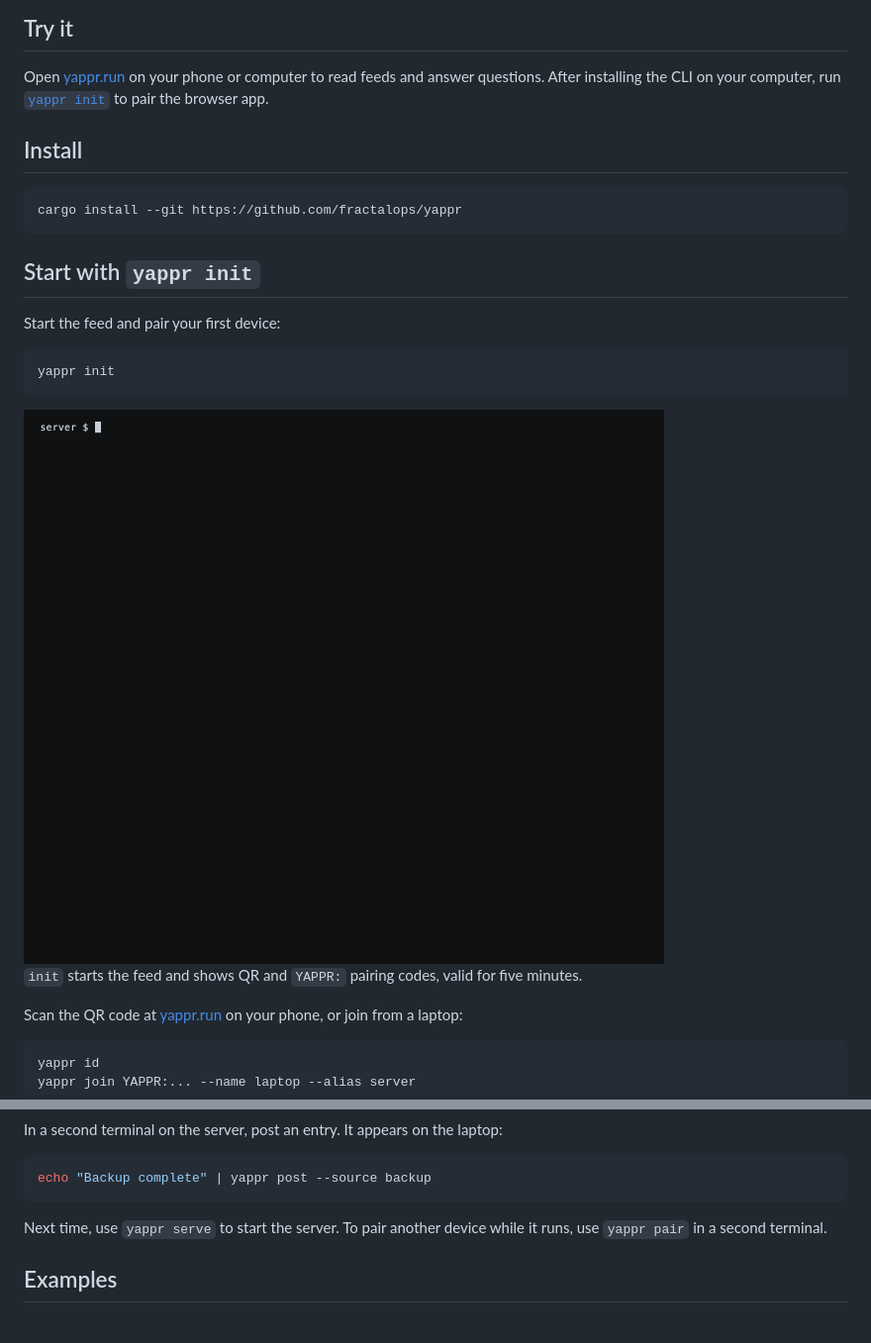
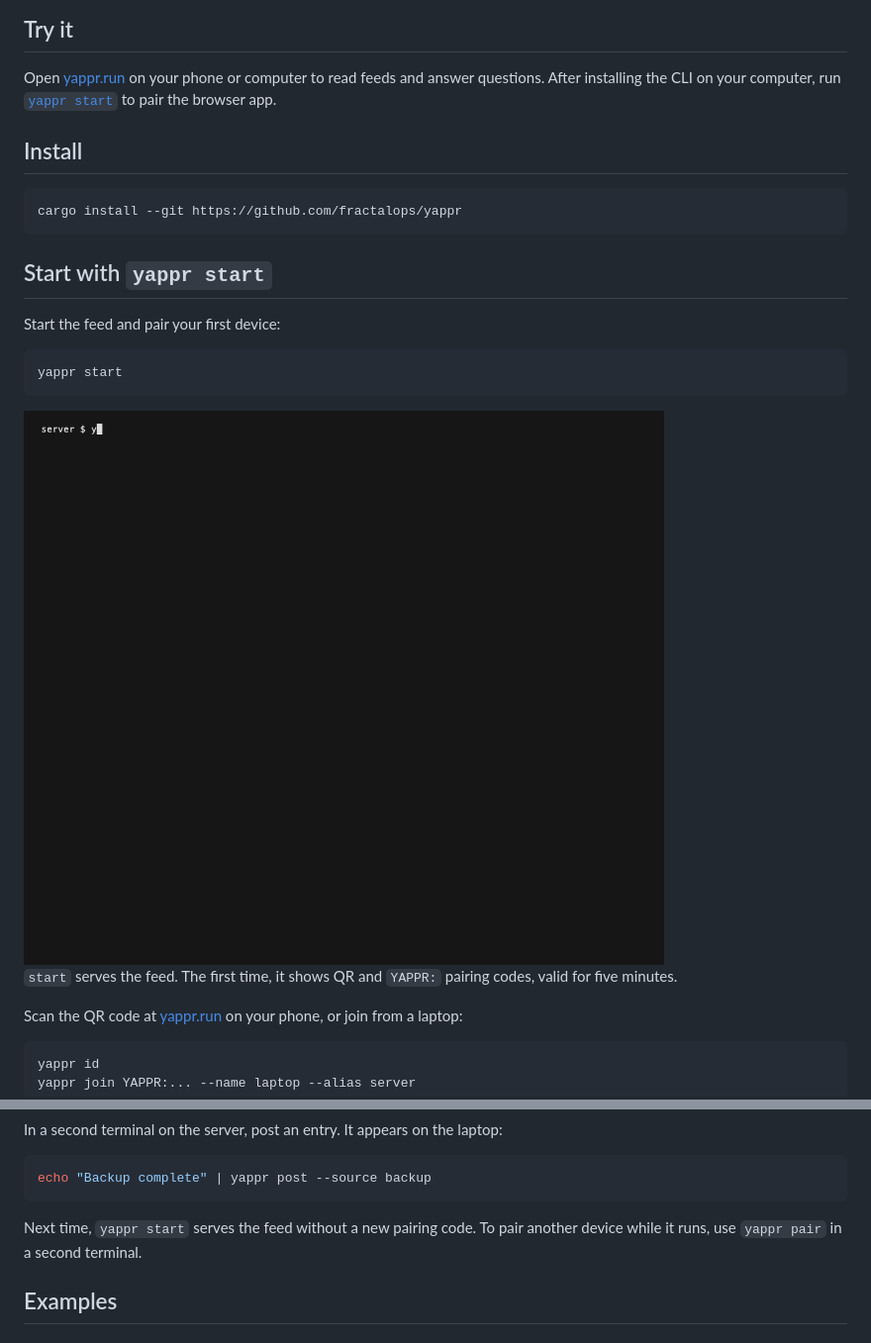
Before and after one commit to fractalops/yappr, a Markdown page: README.md, 2 parts joined by grey strips. Shown at 99% size. Drawn GitHub-style; pictures changed too: docs/assets/init.gif (deleted), docs/assets/start.gif (added).

````diff
--- a/README.md
+++ b/README.md
@@ -21,7 +21,7 @@ yappr approve laptop "Deploy to production?" && ./deploy
 
 Open [yappr.run](https://yappr.run/) on your phone or computer to read feeds
 and answer questions. After installing the CLI on your computer, run
-[`yappr init`](#start-with-yappr-init) to pair the browser app.
+[`yappr start`](#start-with-yappr-start) to pair the browser app.
 
 ## Install
 
@@ -29,17 +29,17 @@ and answer questions. After installing the CLI on your computer, run
 cargo install --git https://github.com/fractalops/yappr
 ```
 
-## Start with `yappr init`
+## Start with `yappr start`
 
 Start the feed and pair your first device:
 
 ```sh
-yappr init
+yappr start
 ```
 
-<img src="docs/assets/init.gif" alt="yappr init shows a pairing code, accepts a laptop, and keeps serving the feed" width="800" />
+<img src="docs/assets/start.gif" alt="yappr start shows a pairing code, accepts a laptop, and keeps serving the feed" width="800" />
 
-`init` starts the feed and shows QR and `YAPPR:` pairing codes, valid for five minutes.
+`start` serves the feed. The first time, it shows QR and `YAPPR:` pairing codes, valid for five minutes.
 
 Scan the QR code at [yappr.run](https://yappr.run) on your phone, or join from a laptop:
 
@@ -65,7 +65,7 @@ In a second terminal on the server, post an entry. It appears on the laptop:
 echo "Backup complete" | yappr post --source backup
 ```
 
-Next time, use `yappr serve` to start the server.
+Next time, `yappr start` serves the feed without a new pairing code.
 To pair another device while it runs, use `yappr pair` in a second terminal.
 
 ## Examples
````
Also changed, not shown: docs/reference.md (+10 -11 lines), 3 other files.
